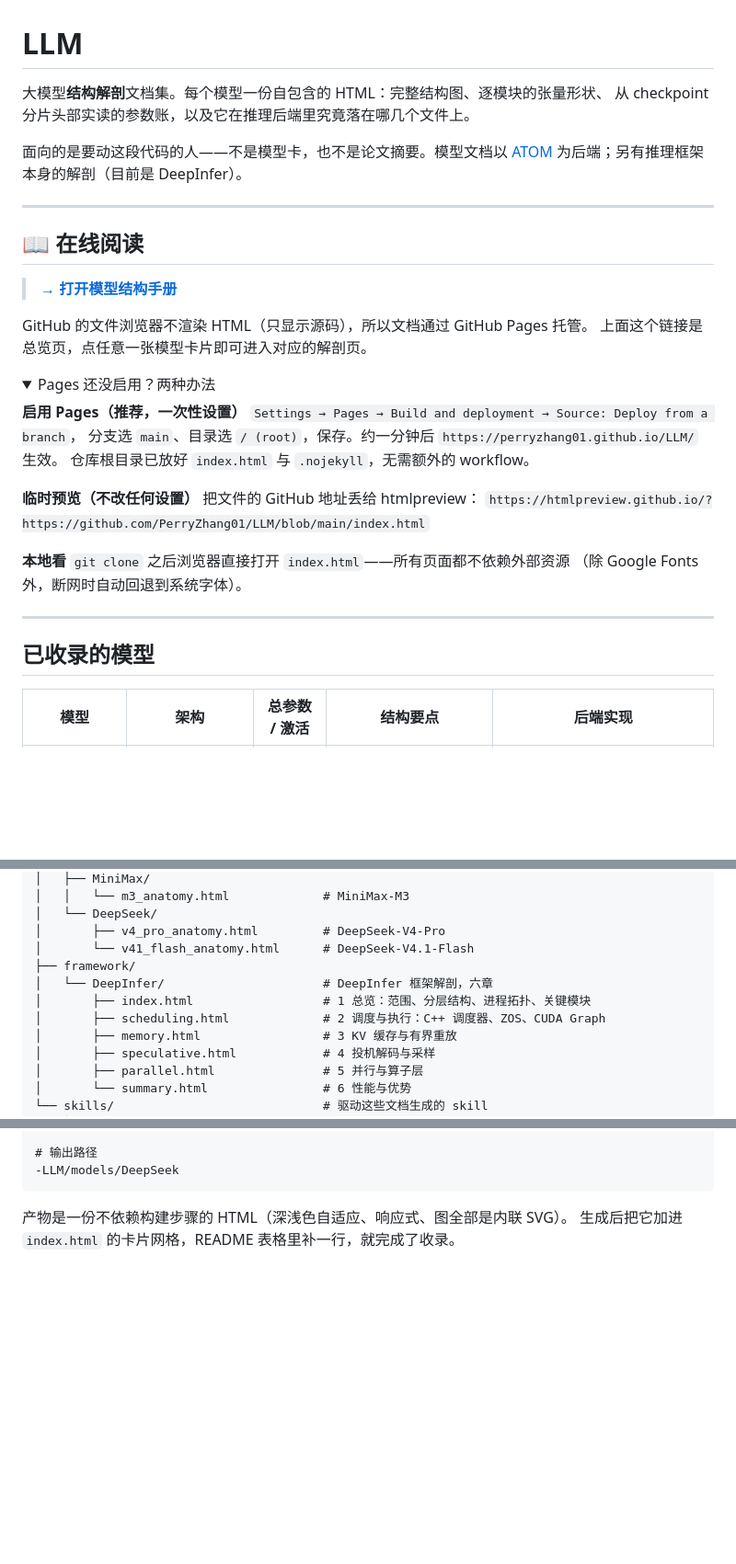
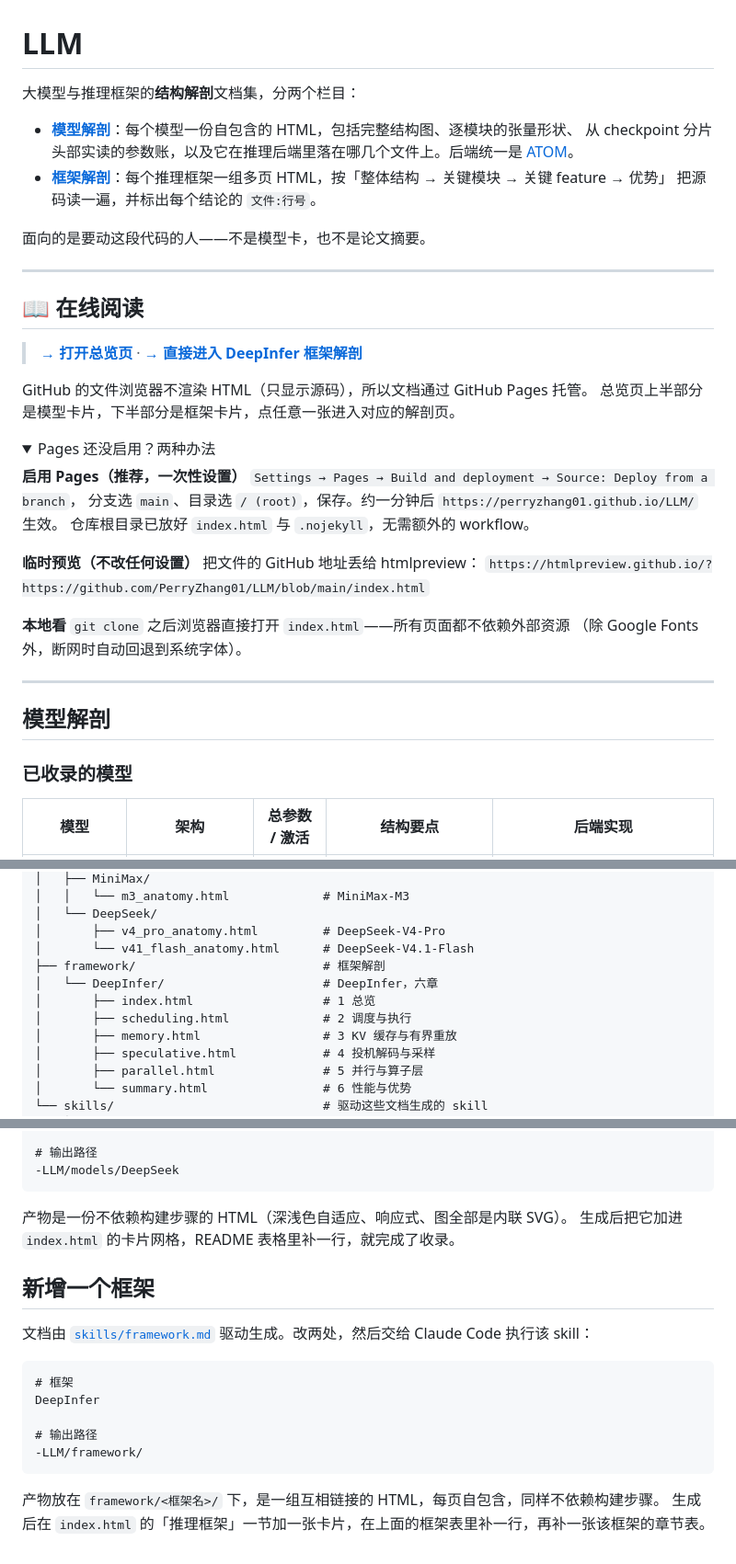
Before and after one commit to PerryZhang01/LLM, a Markdown page: README.md, 3 parts joined by grey strips. Shown at 92% size. Drawn GitHub-style; folded sections open; blank space fills up the shorter version.

````diff
--- a/README.md
+++ b/README.md
@@ -1,19 +1,23 @@
 # LLM
 
-大模型**结构解剖**文档集。每个模型一份自包含的 HTML：完整结构图、逐模块的张量形状、
-从 checkpoint 分片头部实读的参数账，以及它在推理后端里究竟落在哪几个文件上。
+大模型与推理框架的**结构解剖**文档集，分两个栏目：
 
-面向的是要动这段代码的人——不是模型卡，也不是论文摘要。模型文档以
-[ATOM](https://github.com/ROCm/ATOM) 为后端；另有推理框架本身的解剖（目前是 DeepInfer）。
+- **[模型解剖](#模型解剖)**：每个模型一份自包含的 HTML，包括完整结构图、逐模块的张量形状、
+  从 checkpoint 分片头部实读的参数账，以及它在推理后端里落在哪几个文件上。后端统一是
+  [ATOM](https://github.com/ROCm/ATOM)。
+- **[框架解剖](#框架解剖)**：每个推理框架一组多页 HTML，按「整体结构 → 关键模块 → 关键 feature → 优势」
+  把源码读一遍，并标出每个结论的 `文件:行号`。
+
+面向的是要动这段代码的人——不是模型卡，也不是论文摘要。
 
 ---
 
 ## 📖 在线阅读
 
-> **[→ 打开模型结构手册](https://perryzhang01.github.io/LLM/)**
+> **[→ 打开总览页](https://perryzhang01.github.io/LLM/)** · **[→ 直接进入 DeepInfer 框架解剖](https://perryzhang01.github.io/LLM/framework/DeepInfer/index.html)**
 
 GitHub 的文件浏览器不渲染 HTML（只显示源码），所以文档通过 GitHub Pages 托管。
-上面这个链接是总览页，点任意一张模型卡片即可进入对应的解剖页。
+总览页上半部分是模型卡片，下半部分是框架卡片，点任意一张进入对应的解剖页。
 
 <details>
 <summary>Pages 还没启用？两种办法</summary>
@@ -35,7 +39,9 @@ GitHub 的文件浏览器不渲染 HTML（只显示源码），所以文档通
 
 ---
 
-## 已收录的模型
+## 模型解剖
+
+### 已收录的模型
 
 | 模型 | 架构 | 总参数 / 激活 | 结构要点 | 后端实现 |
 |---|---|---|---|---|
@@ -89,10 +115,10 @@ GLM-5.2 另有一份 Markdown 版，GitHub 可直接阅读：[`models/GLM/model.
 │   └── DeepSeek/
 │       ├── v4_pro_anatomy.html         # DeepSeek-V4-Pro
 │       └── v41_flash_anatomy.html      # DeepSeek-V4.1-Flash
-├── framework/
-│   └── DeepInfer/                      # DeepInfer 框架解剖，六章
-│       ├── index.html                  # 1 总览：范围、分层结构、进程拓扑、关键模块
-│       ├── scheduling.html             # 2 调度与执行：C++ 调度器、ZOS、CUDA Graph
+├── framework/                          # 框架解剖
+│   └── DeepInfer/                      # DeepInfer，六章
+│       ├── index.html                  # 1 总览
+│       ├── scheduling.html             # 2 调度与执行
 │       ├── memory.html                 # 3 KV 缓存与有界重放
 │       ├── speculative.html            # 4 投机解码与采样
 │       ├── parallel.html               # 5 并行与算子层
@@ -124,3 +150,18 @@ GLM-5.2 另有一份 Markdown 版，GitHub 可直接阅读：[`models/GLM/model.
 
 产物是一份不依赖构建步骤的 HTML（深浅色自适应、响应式、图全部是内联 SVG）。
 生成后把它加进 `index.html` 的卡片网格，README 表格里补一行，就完成了收录。
+
+## 新增一个框架
+
+文档由 [`skills/framework.md`](skills/framework.md) 驱动生成。改两处，然后交给 Claude Code 执行该 skill：
+
+```markdown
+# 框架
+DeepInfer
+
+# 输出路径
+-LLM/framework/
+```
+
+产物放在 `framework/<框架名>/` 下，是一组互相链接的 HTML，每页自包含，同样不依赖构建步骤。
+生成后在 `index.html` 的「推理框架」一节加一张卡片，在上面的框架表里补一行，再补一张该框架的章节表。
````
Also changed, not shown: other parts of README.md (+35 -15 lines).
